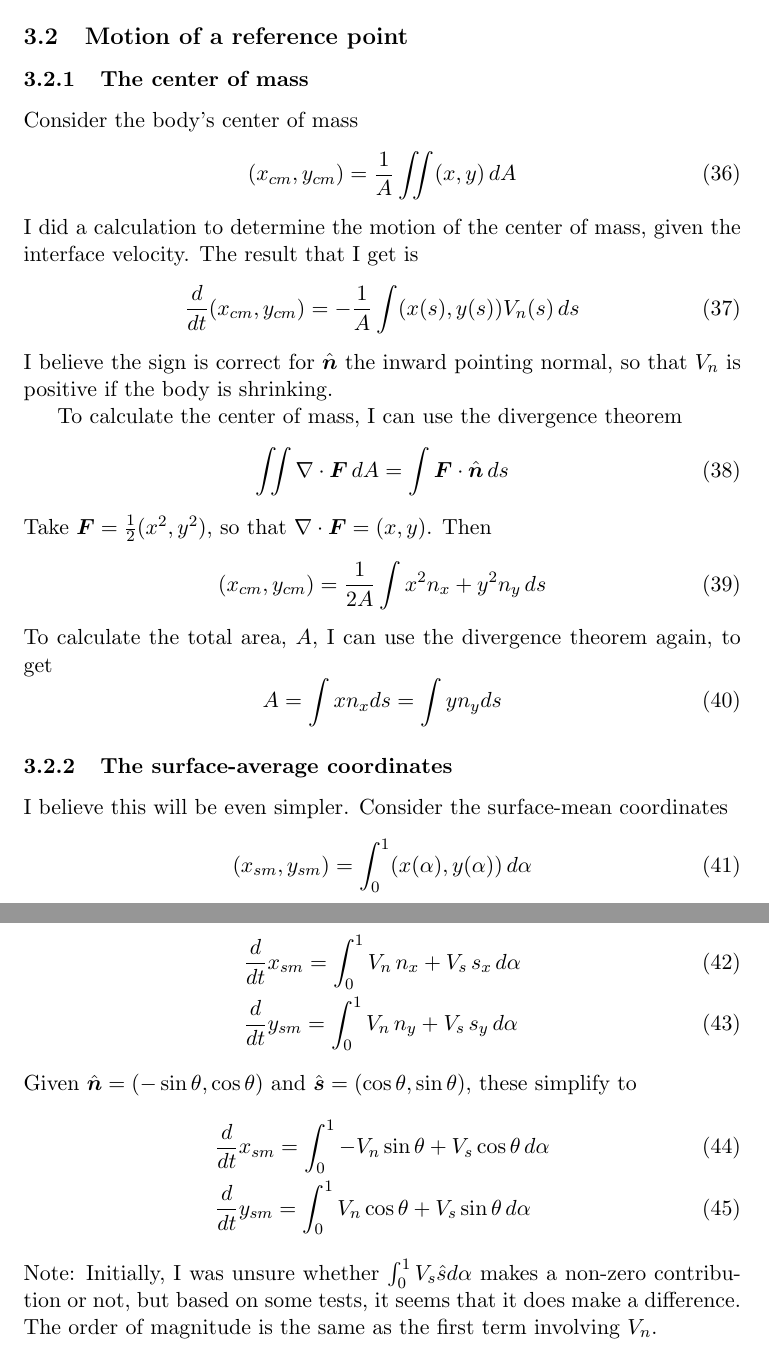
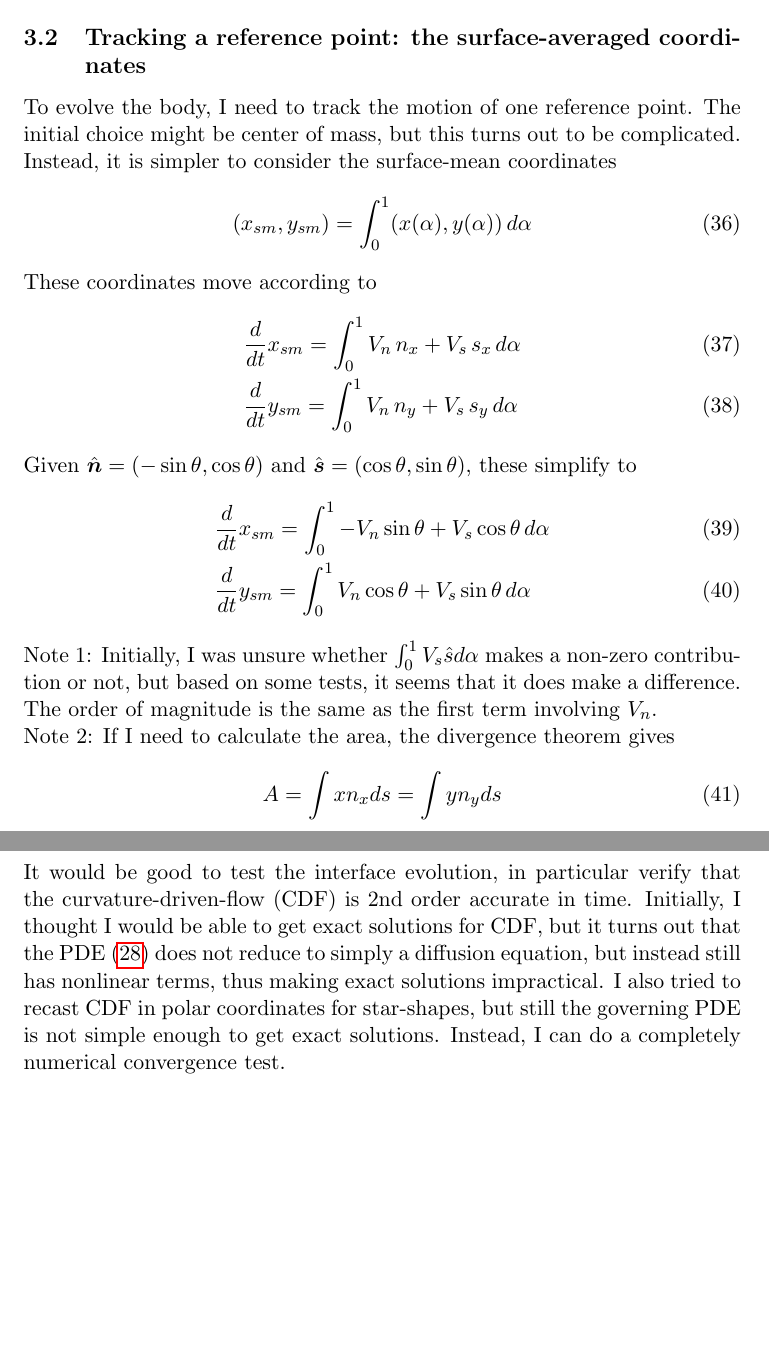
Before and after one commit to quaife/erosion, a LaTeX document (docs/Notes.tex): two parts of pages 6 and 7 of 7, joined at a grey line, cut at the place of the change, the shorter picture padded with empty space. Compiled offline with pdfLaTeX.

Commit message:
Working on a benchmark for the interface evolution under some sort of curvature driven flow

```diff
--- a/docs/Notes.tex
+++ b/docs/Notes.tex
@@ -231,34 +232,8 @@ We have two smoothing parameters: $\eps$ and $\sigma$. How should they scale wit
 The calculation is based on looking at Eq.~(\ref{intfact}), where $\sigma_1 \sim 2 \pi \sqrt{\eps \Delta t}$. For the largest wavenumbers, $k_{max} \sim N/2$, we want the smoothing to beat the nonlinear term (so that overall, these modes decay). So we need $e^{-\pi^2 \eps \Delta t N^2 / 2} < 1 - C\Delta t$, which gives $\eps > 2C/(\pi^2 N^2)$, independent of $\Delta t$. If $C=1$, this gives roughly $\eps > 0.2/ N^2$. However, this analysis did not take into account how the spectrum of the nonlinear term decays (or maybe it even grows???)
 
 
-\subsection{Motion of a reference point}
-
-\subsubsection{The center of mass}
-Consider the body's center of mass
-\begin{equation}
-(x_{cm}, y_{cm}) = \frac{1}{A} \iint (x, y) \, dA
-\end{equation}
-I did a calculation to determine the motion of the center of mass, given the interface velocity. The result that I get is
-\begin{equation}
-\td{}{t} (x_{cm}, y_{cm})  = -\frac{1}{A} \int (x(s), y(s)) V_n(s) \, ds
-\end{equation}
-I believe the sign is correct for $\nhat$ the inward pointing normal, so that $V_n$ is positive if the body is shrinking.
-
-To calculate the center of mass, I can use the divergence theorem
-\begin{equation}
-\iint \grad \cdot \bvec{F} \, dA = \int \bvec{F} \cdot \nhat \, ds
-\end{equation}
-Take $\bvec{F} = \frac{1}{2} (x^2, y^2)$, so that $\grad \cdot \bvec{F} = (x,y)$. Then
-\begin{equation}
-(x_{cm}, y_{cm} ) = \frac{1}{2 A} \int x^2 n_x + y^2 n_y \, ds
-\end{equation}
-To calculate the total area, $A$, I can use the divergence theorem again, to get
-\begin{equation}
-A = \int x n_x ds = \int y n_y ds
-\end{equation}
-
-\subsubsection{The surface-average coordinates}
-I believe this will be even simpler. Consider the surface-mean coordinates
+\subsection{Tracking a reference point: the surface-averaged coordinates}
+To evolve the body, I need to track the motion of one reference point. The initial choice might be center of mass, but this turns out to be complicated. Instead, it is simpler to consider the surface-mean coordinates
 \begin{equation}
 (x_{sm}, y_{sm}) = \int_0^1 (x(\alpha), y(\alpha)) \, d\alpha
 \end{equation}
@@ -272,8 +247,40 @@ Given $\nhat = (-\sin \theta, \cos \theta)$ and $\shat = (\cos \theta, \sin \the
 & \td{}{t} x_{sm} = \int_0^1 -V_n \sin \theta + V_s \cos \theta \, d\alpha \\
 & \td{}{t} y_{sm} = \int_0^1 V_n \cos \theta + V_s \sin \theta \, d\alpha
 \end{align}
-Note: Initially, I was unsure whether $\int_0^1 V_s \hat{s} d\alpha$ makes a non-zero contribution or not, but based on some tests, it seems that it does make a difference. The order of magnitude is the same as the first term involving $V_n$.
+Note 1: Initially, I was unsure whether $\int_0^1 V_s \hat{s} d\alpha$ makes a non-zero contribution or not, but based on some tests, it seems that it does make a difference. The order of magnitude is the same as the first term involving $V_n$. \\
+Note 2: If I need to calculate the area, the divergence theorem gives
+\begin{equation}
+A = \int x n_x ds = \int y n_y ds
+\end{equation}
 
+%% CENTER OF MASS calculations... OBSELETE
+\begin{comment}
+\subsubsection{The center of mass}
+Consider the body's center of mass
+\begin{equation}
+(x_{cm}, y_{cm}) = \frac{1}{A} \iint (x, y) \, dA
+\end{equation}
+I did a calculation to determine the motion of the center of mass, given the interface velocity. The result that I get is
+\begin{equation}
+\td{}{t} (x_{cm}, y_{cm})  = -\frac{1}{A} \int (x(s), y(s)) V_n(s) \, ds
+\end{equation}
+I believe the sign is correct for $\nhat$ the inward pointing normal, so that $V_n$ is positive if the body is shrinking.
+To calculate the center of mass, I can use the divergence theorem
+\begin{equation}
+\iint \grad \cdot \bvec{F} \, dA = \int \bvec{F} \cdot \nhat \, ds
+\end{equation}
+Take $\bvec{F} = \frac{1}{2} (x^2, y^2)$, so that $\grad \cdot \bvec{F} = (x,y)$. Then
+\begin{equation}
+(x_{cm}, y_{cm} ) = \frac{1}{2 A} \int x^2 n_x + y^2 n_y \, ds
+\end{equation}
+To calculate the total area, $A$, I can use the divergence theorem again, to get
+\begin{equation}
+A = \int x n_x ds = \int y n_y ds
+\end{equation}
+\end{comment}
+% END CENTER OF MASS
 
+\subsection{Benchmark the interface evolution}
+It would be good to test the interface evolution, in particular verify that the curvature-driven-flow (CDF) is 2nd order accurate in time. Initially, I thought I would be able to get exact solutions for CDF, but it turns out that the PDE (\ref{thetaEvolve}) does not reduce to simply a diffusion equation, but instead still has nonlinear terms, thus making exact solutions impractical. I also tried to recast CDF in polar coordinates for star-shapes, but still the governing PDE is not simple enough to get exact solutions. Instead, I can do a completely numerical convergence test.
 
 \end{document}
```
Also changed, not shown: docs/Notes.tex (1 more changed lines).
